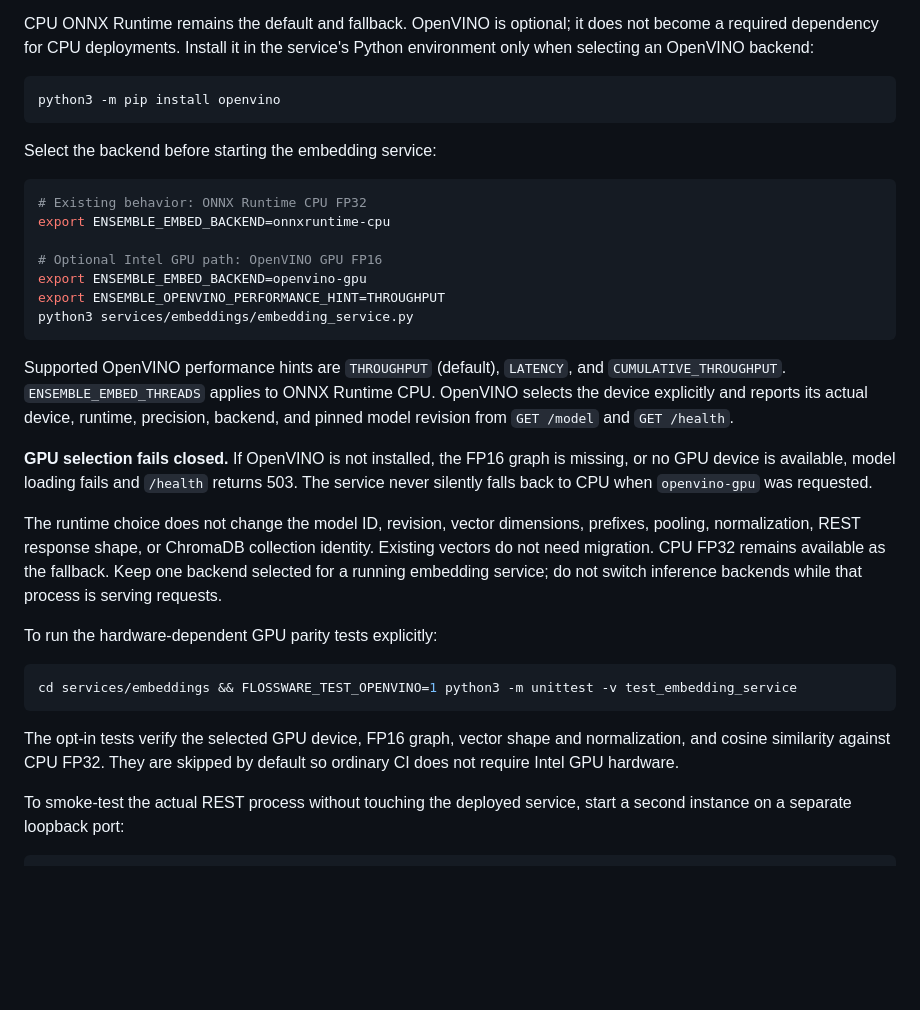
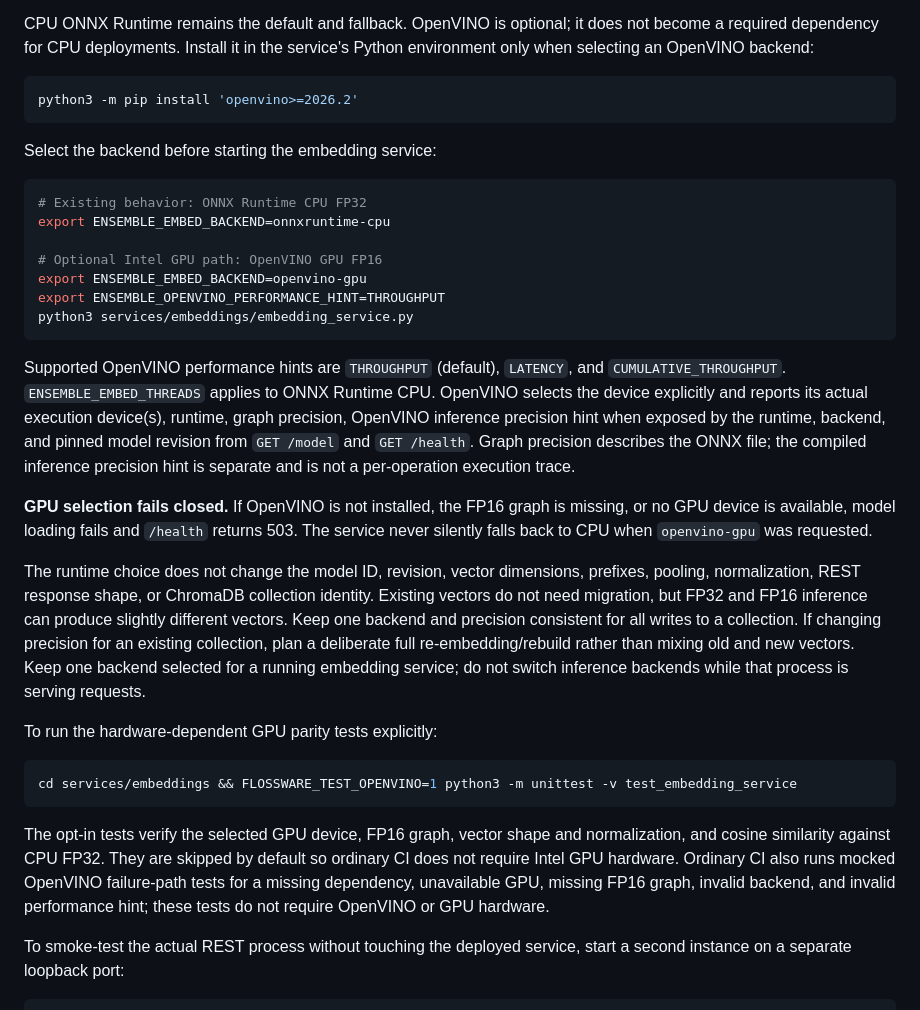
Before and after one commit to FlossWare/poc-claude-ensemble, a Markdown page: README.md, the part around the change. Rendered like a GitHub page; blank space fills up the shorter version.

Commit message:
Document OpenVINO version and mixed-precision collection policy

````diff
--- a/README.md
+++ b/README.md
@@ -40,7 +40,7 @@ does not become a required dependency for CPU deployments. Install it in the
 service's Python environment only when selecting an OpenVINO backend:
 
 ```bash
-python3 -m pip install openvino
+python3 -m pip install 'openvino>=2026.2'
 ```
 
 Select the backend before starting the embedding service:
@@ -58,8 +58,11 @@ python3 services/embeddings/embedding_service.py
 Supported OpenVINO performance hints are `THROUGHPUT` (default),
 `LATENCY`, and `CUMULATIVE_THROUGHPUT`. `ENSEMBLE_EMBED_THREADS` applies
 to ONNX Runtime CPU. OpenVINO selects the device explicitly and reports its
-actual device, runtime, precision, backend, and pinned model revision from
-`GET /model` and `GET /health`.
+actual execution device(s), runtime, graph precision, OpenVINO inference precision
+hint when exposed by the runtime, backend, and pinned model revision from
+`GET /model` and `GET /health`. Graph precision describes the ONNX file; the
+compiled inference precision hint is separate and is not a per-operation
+execution trace.
 
 **GPU selection fails closed.** If OpenVINO is not installed, the FP16 graph is
 missing, or no GPU device is available, model loading fails and `/health`
@@ -68,9 +71,12 @@ returns 503. The service never silently falls back to CPU when
 
 The runtime choice does not change the model ID, revision, vector dimensions,
 prefixes, pooling, normalization, REST response shape, or ChromaDB collection
-identity. Existing vectors do not need migration. CPU FP32 remains available
-as the fallback. Keep one backend selected for a running embedding service;
-do not switch inference backends while that process is serving requests.
+identity. Existing vectors do not need migration, but FP32 and FP16 inference can
+produce slightly different vectors. Keep one backend and precision consistent
+for all writes to a collection. If changing precision for an existing collection,
+plan a deliberate full re-embedding/rebuild rather than mixing old and new
+vectors. Keep one backend selected for a running embedding service; do not
+switch inference backends while that process is serving requests.
 
 To run the hardware-dependent GPU parity tests explicitly:
 
@@ -80,7 +86,10 @@ cd services/embeddings && FLOSSWARE_TEST_OPENVINO=1 python3 -m unittest -v test_
 
 The opt-in tests verify the selected GPU device, FP16 graph, vector shape and
 normalization, and cosine similarity against CPU FP32. They are skipped by
-default so ordinary CI does not require Intel GPU hardware.
+default so ordinary CI does not require Intel GPU hardware. Ordinary CI also
+runs mocked OpenVINO failure-path tests for a missing dependency, unavailable
+GPU, missing FP16 graph, invalid backend, and invalid performance hint; these
+tests do not require OpenVINO or GPU hardware.
 
 To smoke-test the actual REST process without touching the deployed service,
 start a second instance on a separate loopback port:
````
